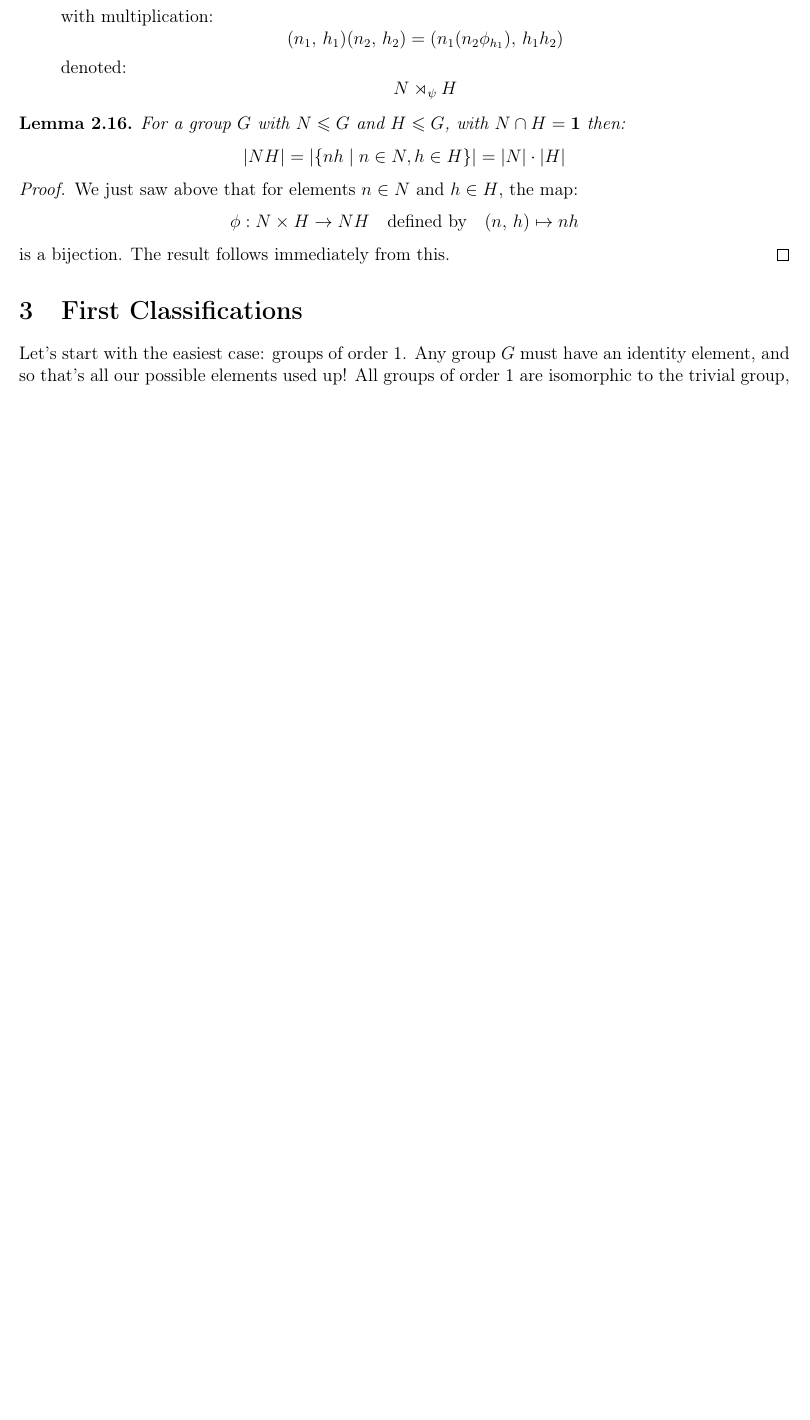
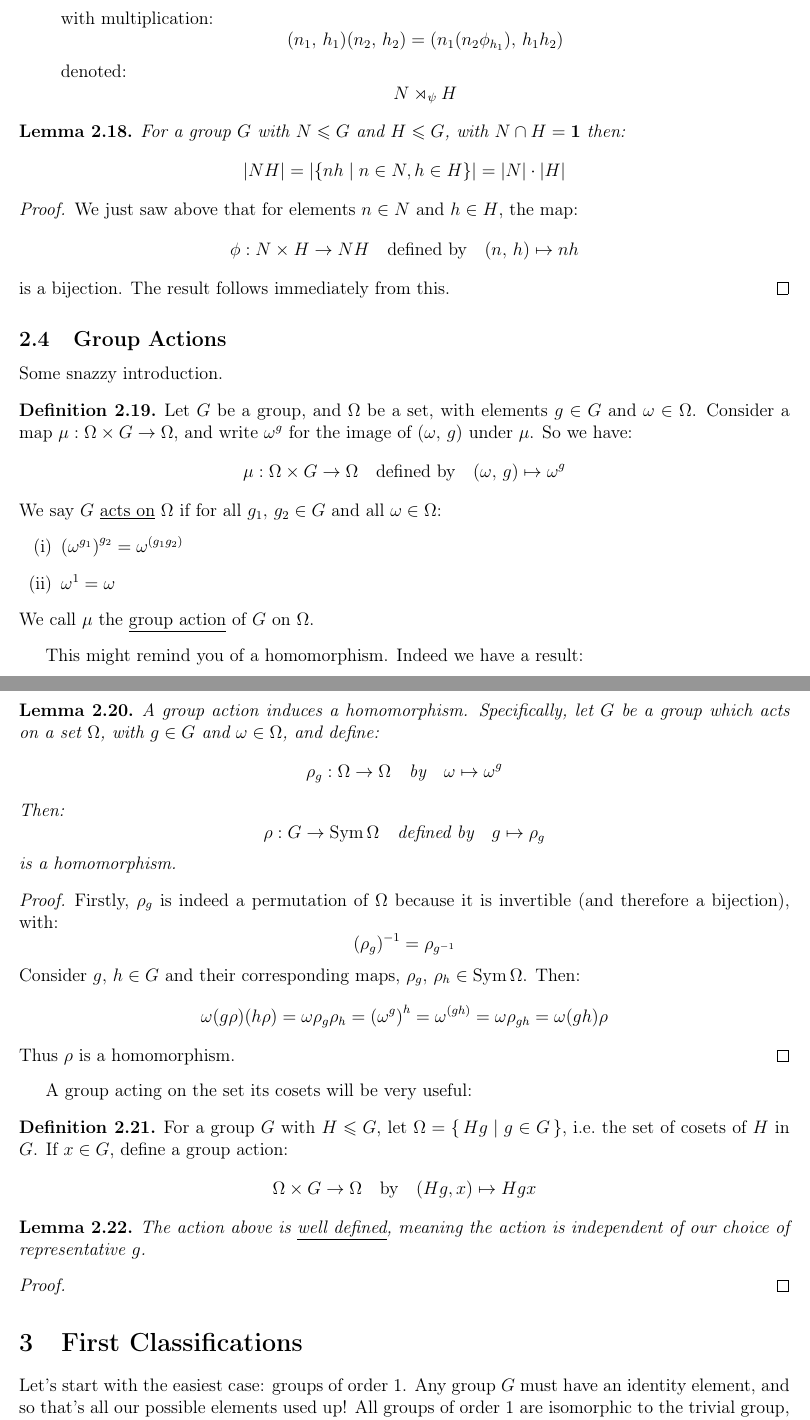
Before and after one commit to Bodleum/dissertation, a LaTeX document (dis.tex): part of page 5 of 11 before the commit and two parts of pages 5 and 6 of 12 after it, the two joined at a grey line, cut so that both start at the same text, the shorter picture padded with empty space. Compiled offline with pdfLaTeX.

Commit message:
Group actions

```diff
--- a/dis.tex
+++ b/dis.tex
@@ -33,6 +33,7 @@
 \newtheorem{definition}[theorem]{Definition}
 
 \DeclareMathOperator{\Aut}{Aut}
+\DeclareMathOperator{\Sym}{Sym}
 \DeclareMathOperator{\order}{o}
 \DeclareMathOperator{\lcm}{lcm}
 \DeclareMathOperator{\im}{im}
@@ -289,6 +305,65 @@ This gives rise to the definition:
     is a bijection.
     The result follows immediately from this.
 \end{proof}
+
+\subsection{Group Actions}
+Some snazzy introduction.
+
+\begin{definition}
+    Let \(G\) be a group, and \(\Omega\) be a set, with elements \(g \in G\) and \(\omega \in \Omega\).
+    Consider a map \(\mu:\Omega \times G \to \Omega\), and write \(\omega^g\) for the image of \((\omega,\,g)\) under
+    \(\mu\).
+    So we have:
+    \[\mu:\Omega \times G \to \Omega \quad \text{defined by} \quad (\omega,\,g) \mapsto \omega^g\]
+    We say \(G\) \emph{acts on} \(\Omega\) if for all \(g_1,\,g_2 \in G\) and all \(\omega \in \Omega\):
+    \begin{enumerate}[(i)]
+        \item \({(\omega^{g_1})}^{g_2} = \omega^{(g_1 g_2)}\)
+        \item \(\omega^1 = \omega\)
+    \end{enumerate}
+    We call \(\mu\) the \emph{group action} of \(G\) on \(\Omega\).
+\end{definition}
+
+This might remind you of a homomorphism.
+Indeed we have a result:
+
+\begin{lemma}
+    A group action induces a homomorphism.
+    Specifically, let \(G\) be a group which acts on a set \(\Omega\), with \(g \in G\) and \(\omega \in \Omega\), and
+    define:
+    \[\rho_g:\Omega \to \Omega \quad \text{by} \quad \omega \mapsto \omega^g\]
+    Then:
+    \[\rho:G \to \Sym{\Omega} \quad \text{defined by} \quad g \mapsto \rho_g\]
+    is a homomorphism.
+\end{lemma}
+
+\begin{proof}
+    Firstly, \(\rho_g\) is indeed a permutation of \(\Omega\) because it is invertible (and therefore a bijection),
+    with:
+    \[{(\rho_g)}^{-1} = \rho_{g^{-1}}\]
+    Consider \(g,\,h \in G\) and their corresponding maps, \(\rho_{g},\,\rho_{h} \in \Sym{\Omega}\).
+    Then:
+    \[\omega(g\rho)(h\rho) = \omega\rho_g\rho_h = {(\omega^g)}^h = \omega^{(gh)} = \omega\rho_{gh} = \omega(gh)\rho\]
+    Thus \(\rho\) is a homomorphism.
+\end{proof}
+
+A group acting on the set its cosets will be very useful:
+
+\begin{definition}
+    For a group \(G\) with \(H \leqslant G\), let \(\Omega = \{\,Hg \mid g \in G\,\}\), i.e.\ the set of cosets of \(H\)
+    in \(G\).
+    If \(x \in G\), define a group action:
+    \[\Omega \times G \to \Omega \quad \text{by} \quad (Hg, x) \mapsto Hgx\]
+\end{definition}
+
+\begin{lemma}
+    The action above is \emph{well defined}, meaning the action is independent of our choice of representative \(g\).
+\end{lemma}
+
+\begin{proof}
+    % TODO
+\end{proof}
+
+
 
 
 % ====   Trivial and Prime   ====
```
Also changed, not shown: dis.pdf, dis.tex (17 more changed lines), 7 other files.
